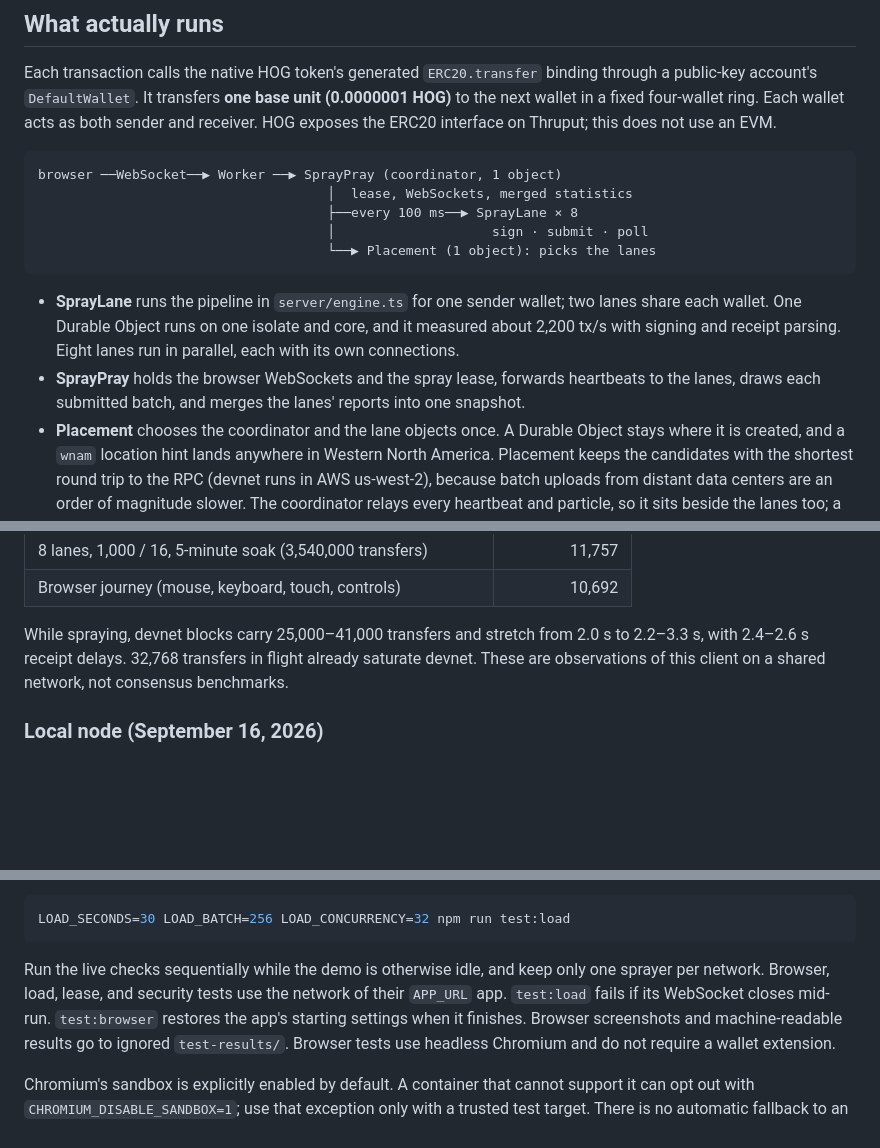
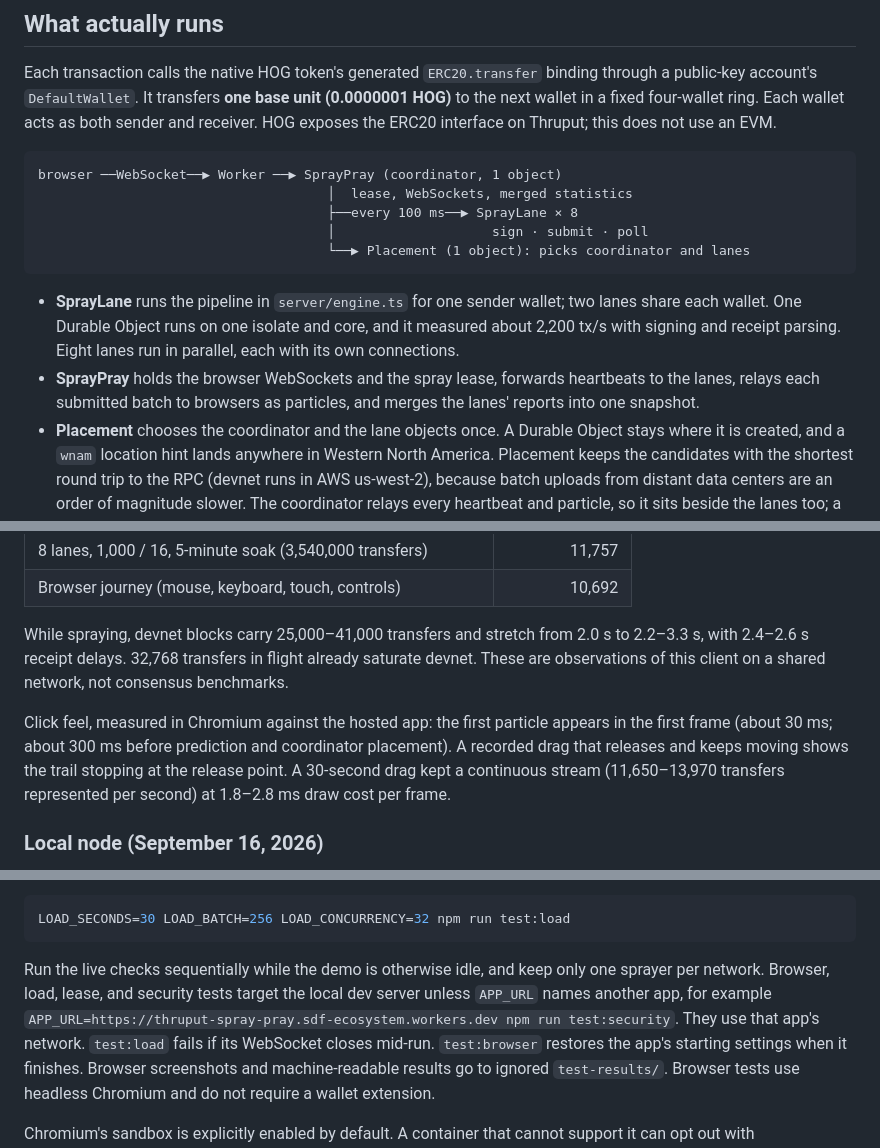
Before and after one commit to kalepail/thruput-spray-pray, a Markdown page: README.md, 3 parts joined by grey strips. Rendered like a GitHub page; blank space fills up the shorter version.

````diff
--- a/README.md
+++ b/README.md
@@ -118,7 +124,7 @@ browser ──WebSocket──▶ Worker ──▶ SprayPray (coordinator, 1 obje
                                      │  lease, WebSockets, merged statistics
                                      ├──every 100 ms──▶ SprayLane × 8
                                      │                    sign · submit · poll
-                                     └──▶ Placement (1 object): picks the lanes
+                                     └──▶ Placement (1 object): picks coordinator and lanes
 ```
 
 - **SprayLane** runs the pipeline in `server/engine.ts` for one sender wallet; two
@@ -126,8 +132,8 @@ browser ──WebSocket──▶ Worker ──▶ SprayPray (coordinator, 1 obje
   measured about 2,200 tx/s with signing and receipt parsing. Eight lanes run in
   parallel, each with its own connections.
 - **SprayPray** holds the browser WebSockets and the spray lease, forwards
-  heartbeats to the lanes, draws each submitted batch, and merges the lanes'
-  reports into one snapshot.
+  heartbeats to the lanes, relays each submitted batch to browsers as particles,
+  and merges the lanes' reports into one snapshot.
 - **Placement** chooses the coordinator and the lane objects once. A Durable Object stays where it is
   created, and a `wnam` location hint lands anywhere in Western North America.
   Placement keeps the candidates with the shortest round trip to the RPC (devnet
@@ -289,6 +309,13 @@ While spraying, devnet blocks carry 25,000–41,000 transfers and stretch from
 already saturate devnet. These are observations of this client on a shared
 network, not consensus benchmarks.
 
+Click feel, measured in Chromium against the hosted app: the first particle
+appears in the first frame (about 30 ms; about 300 ms before prediction and
+coordinator placement). A recorded drag that releases and keeps moving shows the
+trail stopping at the release point. A 30-second drag kept a continuous stream
+(11,650–13,970 transfers represented per second) at 1.8–2.8 ms draw cost per
+frame.
+
 ### Local node (September 16, 2026)
 
 The tables below record earlier configurable-wallet versions of the Node app. The
@@ -331,8 +358,10 @@ LOAD_SECONDS=30 LOAD_BATCH=256 LOAD_CONCURRENCY=32 npm run test:load
 ```
 
 Run the live checks sequentially while the demo is otherwise idle, and keep only
-one sprayer per network. Browser, load, lease, and security tests use the network
-of their `APP_URL` app. `test:load` fails if its WebSocket closes mid-run.
+one sprayer per network. Browser, load, lease, and security tests target the local
+dev server unless `APP_URL` names another app, for example
+`APP_URL=https://thruput-spray-pray.sdf-ecosystem.workers.dev npm run test:security`.
+They use that app's network. `test:load` fails if its WebSocket closes mid-run.
 `test:browser` restores the app's starting settings when it finishes. Browser
 screenshots and machine-readable results go to ignored `test-results/`.
 Browser tests use headless Chromium and do not require a wallet extension.
````
Also changed, not shown: other parts of README.md (+30 -9 lines), SPEC.md (+4 -0 lines), docs/verification.md (+3 -0 lines).
